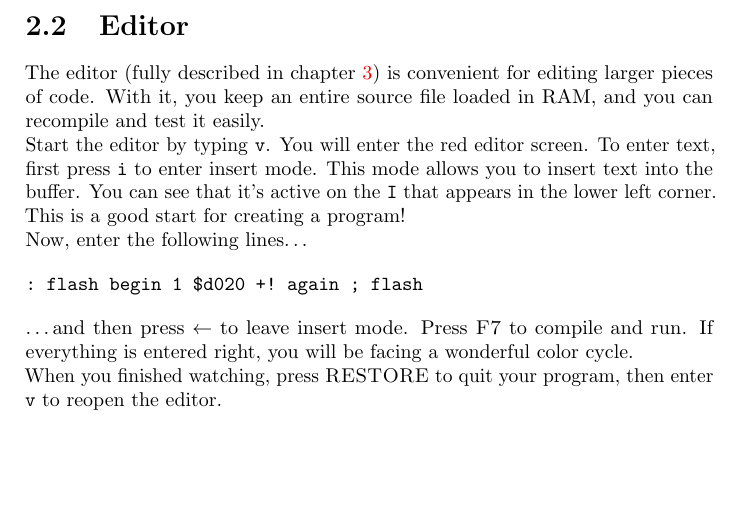
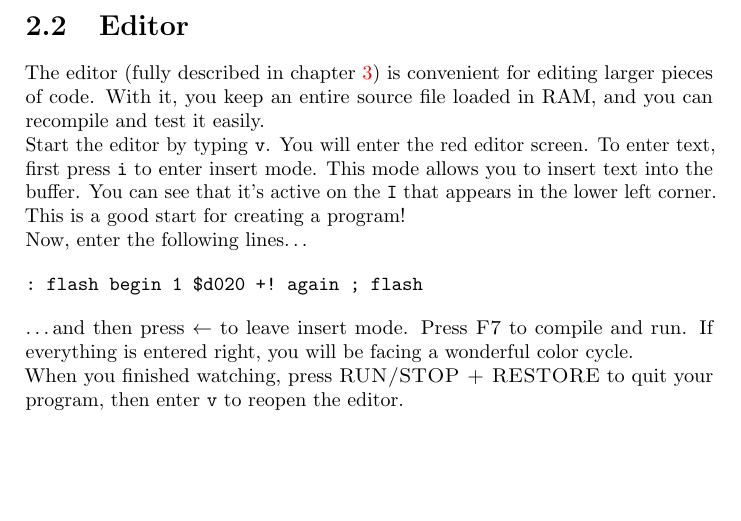
Before and after one commit to jkotlinski/durexforth, a LaTeX thesis (docs/manual.tex, which reads docs/tutorial.tex): part of page 8 of 37, cut so that both start at the same text. Compiled offline with pdfLaTeX.

Commit message:
Update tutorial.tex
#390

```diff
--- a/docs/tutorial.tex
+++ b/docs/tutorial.tex
@@ -30,7 +30,7 @@ Now, enter the following lines\ldots
 \ldots and then press $\leftarrow$ to leave insert mode.
 Press \textsc{F7} to compile and run. If everything is entered right, you will be facing a wonderful color cycle.
 
-When you finished watching, press \textsc{RESTORE} to quit your program, then enter \texttt{v} to reopen the editor.
+When you finished watching, press \textsc{RUN/STOP + RESTORE} to quit your program, then enter \texttt{v} to reopen the editor.
 
 \section{Assembler}
 
```
